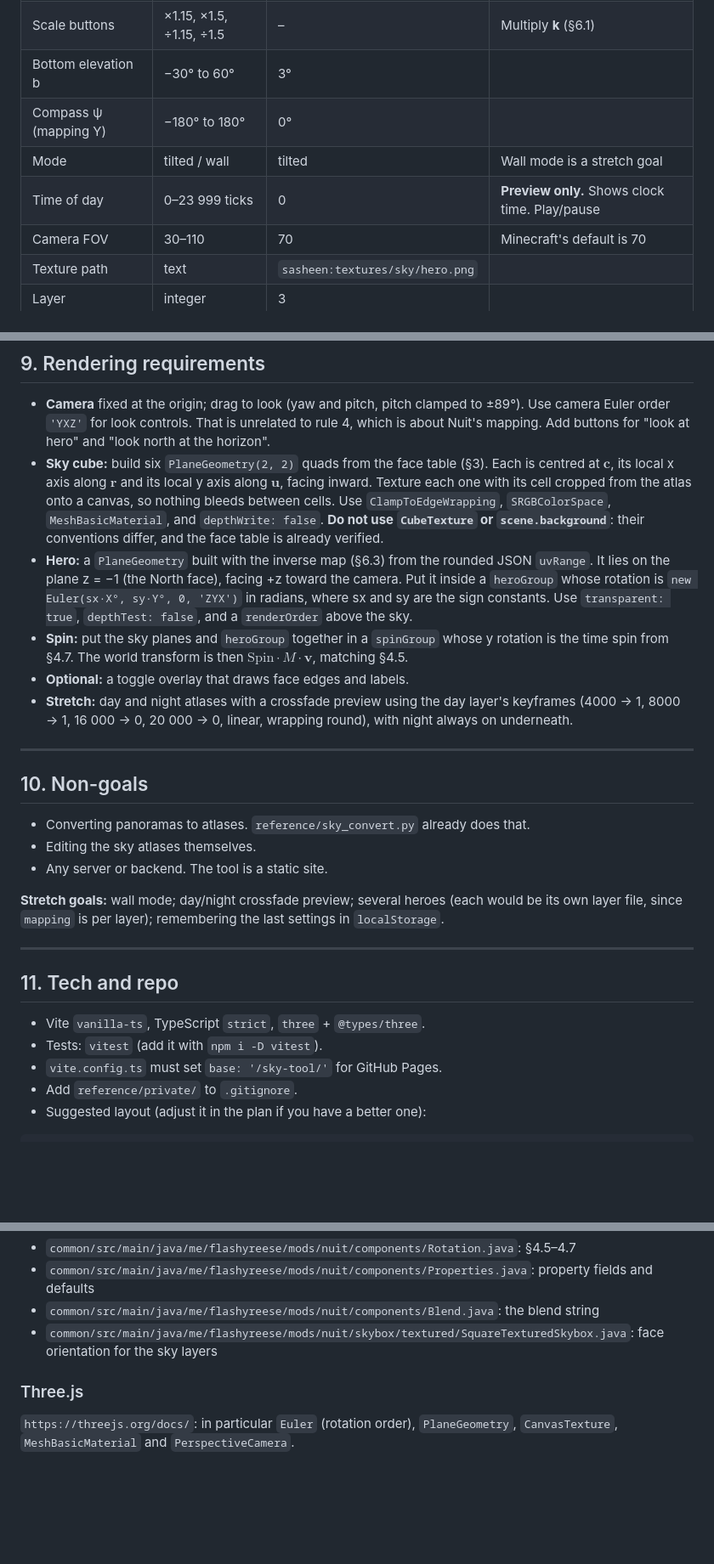
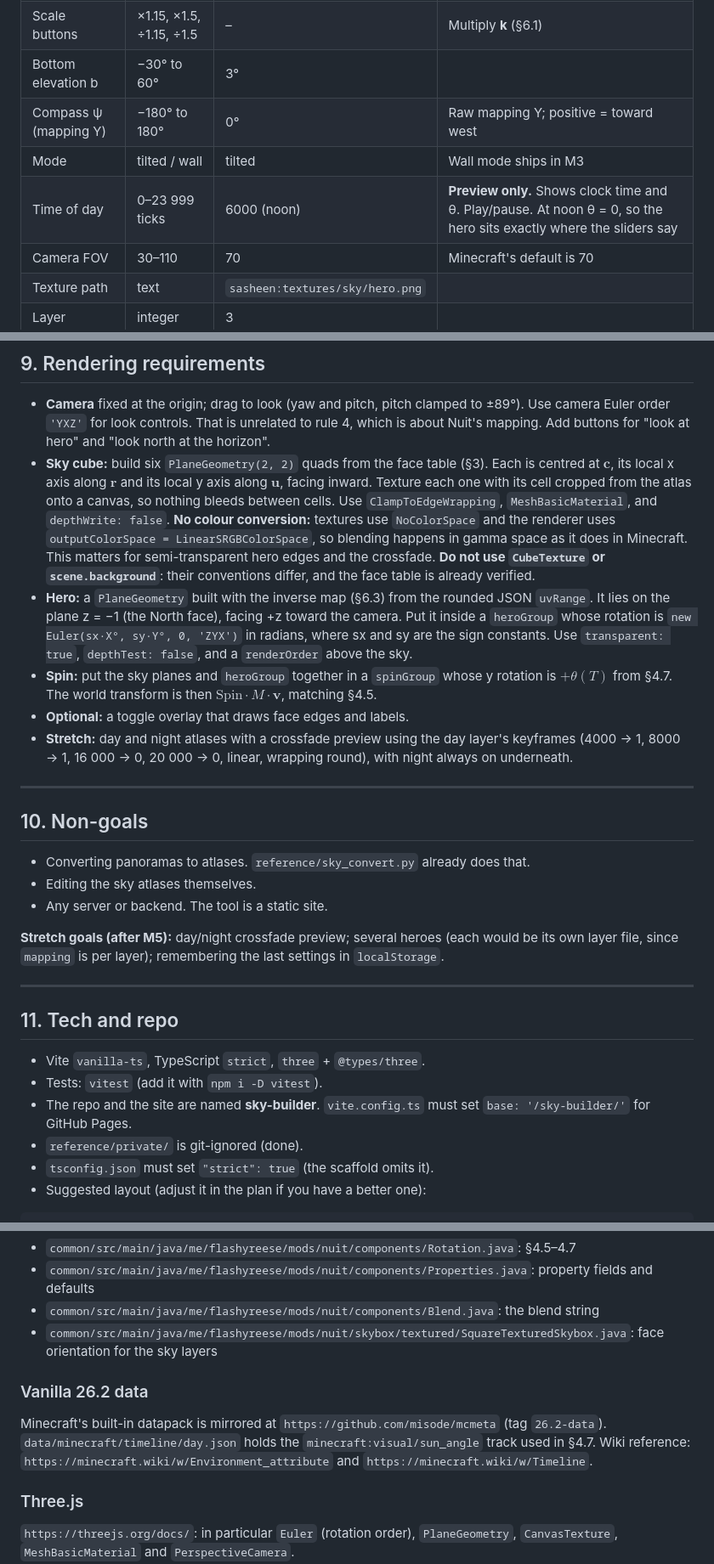
Before and after one commit to 0xSasheen/sky-builder, a Markdown page: docs/BRIEF.md, 3 parts joined by grey strips. Shown at 85% size. Drawn GitHub-style; blank space fills up the shorter version.

````diff
--- a/docs/BRIEF.md
+++ b/docs/BRIEF.md
@@ -306,9 +331,9 @@ Each slider has a linked number box, and the two stay in sync.
 | Angular height β | 5°–87° | 40.5° | Or edit k directly |
 | Scale buttons | ×1.15, ×1.5, ÷1.15, ÷1.5 | – | Multiply **k** (§6.1) |
 | Bottom elevation b | −30° to 60° | 3° | |
-| Compass ψ (mapping Y) | −180° to 180° | 0° | |
-| Mode | tilted / wall | tilted | Wall mode is a stretch goal |
-| Time of day | 0–23 999 ticks | 0 | **Preview only.** Shows clock time. Play/pause |
+| Compass ψ (mapping Y) | −180° to 180° | 0° | Raw mapping Y; positive = toward west |
+| Mode | tilted / wall | tilted | Wall mode ships in M3 |
+| Time of day | 0–23 999 ticks | 6000 (noon) | **Preview only.** Shows clock time and θ. Play/pause. At noon θ = 0, so the hero sits exactly where the sliders say |
 | Camera FOV | 30–110 | 70 | Minecraft's default is 70 |
 | Texture path | text | `sasheen:textures/sky/hero.png` | |
 | Layer | integer | 3 | |
@@ -335,8 +360,11 @@ to each constraint limit, and warnings when a §6.1 constraint is broken.
   Each is centred at $\mathbf{c}$, its local x axis along $\mathbf{r}$ and its
   local y axis along $\mathbf{u}$, facing inward. Texture each one with its
   cell cropped from the atlas onto a canvas, so nothing bleeds between cells.
-  Use `ClampToEdgeWrapping`, `SRGBColorSpace`, `MeshBasicMaterial`, and
-  `depthWrite: false`. **Do not use `CubeTexture` or `scene.background`**:
+  Use `ClampToEdgeWrapping`, `MeshBasicMaterial`, and `depthWrite: false`.
+  **No colour conversion:** textures use `NoColorSpace` and the renderer uses
+  `outputColorSpace = LinearSRGBColorSpace`, so blending happens in gamma space
+  as it does in Minecraft. This matters for semi-transparent hero edges and the
+  crossfade. **Do not use `CubeTexture` or `scene.background`**:
   their conventions differ, and the face table is already verified.
 - **Hero:** a `PlaneGeometry` built with the inverse map (§6.3) from the
   rounded JSON `uvRange`. It lies on the plane z = −1 (the North face), facing
@@ -345,7 +373,7 @@ to each constraint limit, and warnings when a §6.1 constraint is broken.
   constants. Use `transparent: true`, `depthTest: false`, and a `renderOrder`
   above the sky.
 - **Spin:** put the sky planes and `heroGroup` together in a `spinGroup` whose
-  y rotation is the time spin from §4.7. The world transform is then
+  y rotation is $+\theta(T)$ from §4.7. The world transform is then
   $\text{Spin} \cdot M \cdot \mathbf{v}$, matching §4.5.
 - **Optional:** a toggle overlay that draws face edges and labels.
 - **Stretch:** day and night atlases with a crossfade preview using the day
@@ -360,7 +388,7 @@ to each constraint limit, and warnings when a §6.1 constraint is broken.
 - Editing the sky atlases themselves.
 - Any server or backend. The tool is a static site.
 
-**Stretch goals:** wall mode; day/night crossfade preview; several heroes (each
+**Stretch goals (after M5):** day/night crossfade preview; several heroes (each
 would be its own layer file, since `mapping` is per layer); remembering the
 last settings in `localStorage`.
 
@@ -370,8 +398,10 @@ last settings in `localStorage`.
 
 - Vite `vanilla-ts`, TypeScript `strict`, `three` + `@types/three`.
 - Tests: `vitest` (add it with `npm i -D vitest`).
-- `vite.config.ts` must set `base: '/sky-tool/'` for GitHub Pages.
-- Add `reference/private/` to `.gitignore`.
+- The repo and the site are named **sky-builder**. `vite.config.ts` must set
+  `base: '/sky-builder/'` for GitHub Pages.
+- `reference/private/` is git-ignored (done).
+- `tsconfig.json` must set `"strict": true` (the scaffold omits it).
 - Suggested layout (adjust it in the plan if you have a better one):
 
 ```
@@ -436,6 +466,13 @@ Base path:
 - `common/src/main/java/me/flashyreese/mods/nuit/components/Blend.java`: the blend string
 - `common/src/main/java/me/flashyreese/mods/nuit/skybox/textured/SquareTexturedSkybox.java`: face orientation for the sky layers
 
+### Vanilla 26.2 data
+
+Minecraft's built-in datapack is mirrored at `https://github.com/misode/mcmeta`
+(tag `26.2-data`). `data/minecraft/timeline/day.json` holds the
+`minecraft:visual/sun_angle` track used in §4.7. Wiki reference:
+`https://minecraft.wiki/w/Environment_attribute` and `https://minecraft.wiki/w/Timeline`.
+
 ### Three.js
 `https://threejs.org/docs/`: in particular `Euler` (rotation order),
 `PlaneGeometry`, `CanvasTexture`, `MeshBasicMaterial` and `PerspectiveCamera`.
````
Also changed, not shown: other parts of docs/BRIEF.md (+52 -27 lines), docs/PLAN.md (added, +566 -0 lines).
